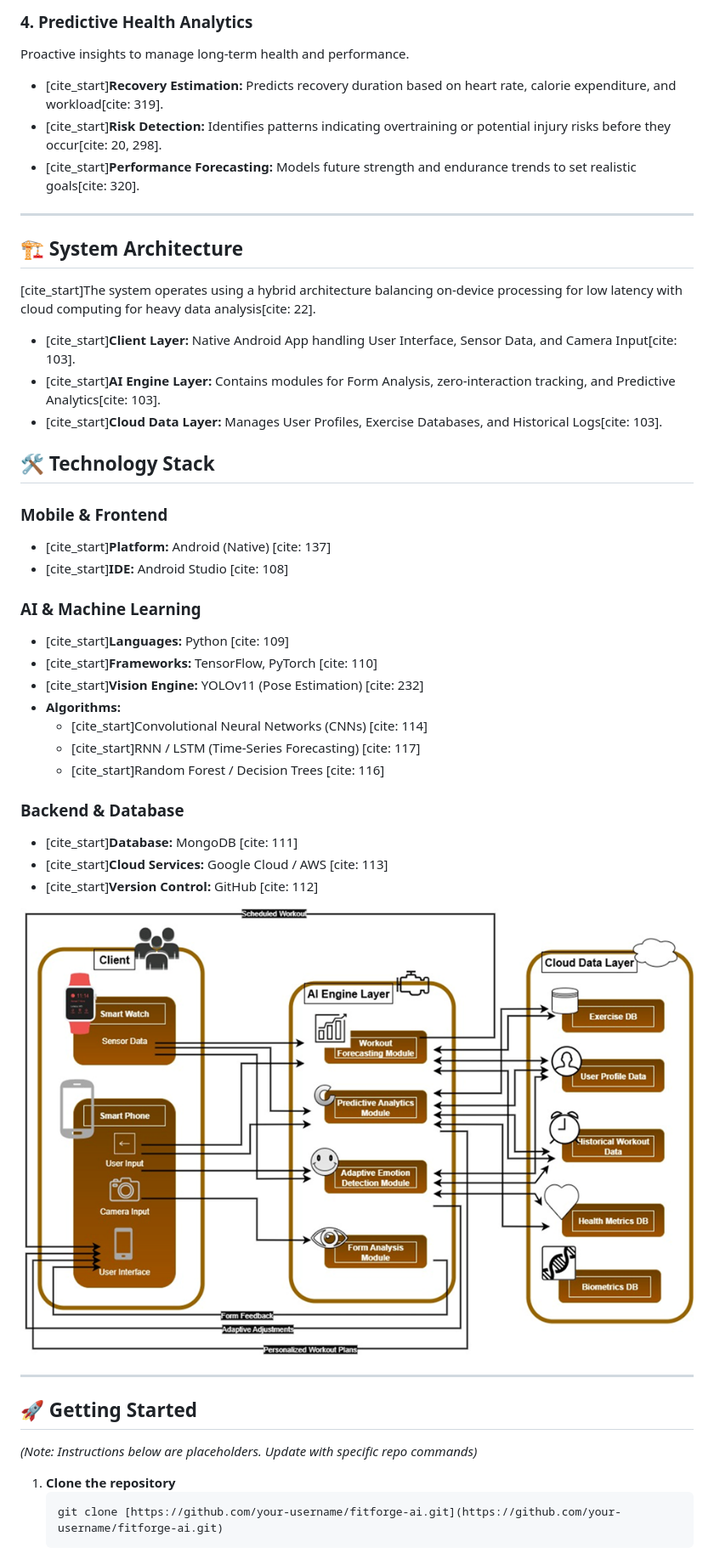
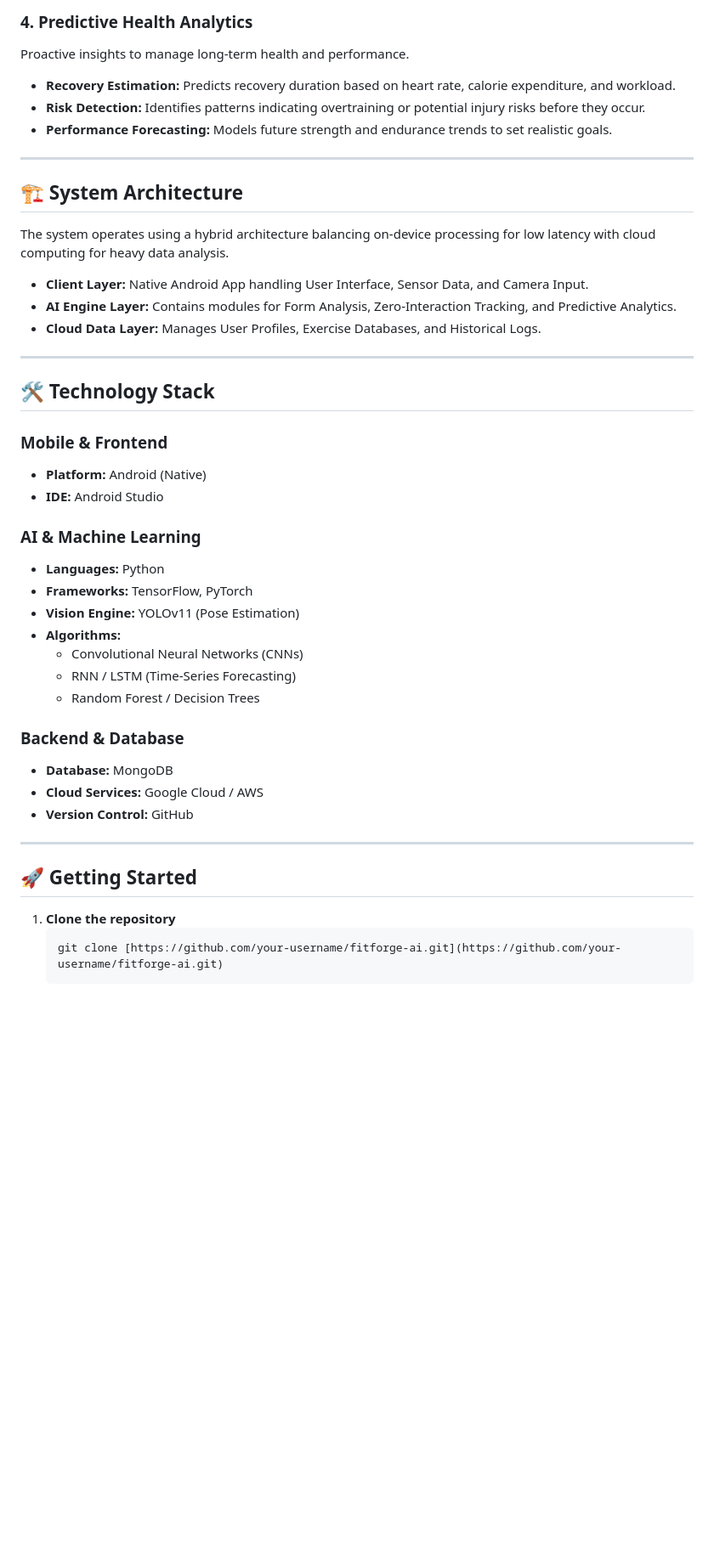
Before and after one commit to IjaasMohamed/25-26J-400-AI-Fitness-Nutrition-Coach, a Markdown page: README.md, the part around the change printed below. Shown: that part at 85% size. GitHub-like rendering; blank space fills up the shorter version.

````diff
--- a/README.md
+++ b/README.md
@@ -41,48 +43,45 @@ Replaces static templates with dynamic, AI-driven planning.
 
 ### 4. Predictive Health Analytics
 Proactive insights to manage long-term health and performance.
-* [cite_start]**Recovery Estimation:** Predicts recovery duration based on heart rate, calorie expenditure, and workload[cite: 319].
-* [cite_start]**Risk Detection:** Identifies patterns indicating overtraining or potential injury risks before they occur[cite: 20, 298].
-* [cite_start]**Performance Forecasting:** Models future strength and endurance trends to set realistic goals[cite: 320].
+* **Recovery Estimation:** Predicts recovery duration based on heart rate, calorie expenditure, and workload.
+* **Risk Detection:** Identifies patterns indicating overtraining or potential injury risks before they occur.
+* **Performance Forecasting:** Models future strength and endurance trends to set realistic goals.
 
 ---
 
 ## 🏗 System Architecture
 
-[cite_start]The system operates using a hybrid architecture balancing on-device processing for low latency with cloud computing for heavy data analysis[cite: 22].
+The system operates using a hybrid architecture balancing on-device processing for low latency with cloud computing for heavy data analysis.
 
-* [cite_start]**Client Layer:** Native Android App handling User Interface, Sensor Data, and Camera Input[cite: 103].
-* [cite_start]**AI Engine Layer:** Contains modules for Form Analysis, zero-interaction tracking, and Predictive Analytics[cite: 103].
-* [cite_start]**Cloud Data Layer:** Manages User Profiles, Exercise Databases, and Historical Logs[cite: 103].
+* **Client Layer:** Native Android App handling User Interface, Sensor Data, and Camera Input.
+* **AI Engine Layer:** Contains modules for Form Analysis, Zero-Interaction Tracking, and Predictive Analytics.
+* **Cloud Data Layer:** Manages User Profiles, Exercise Databases, and Historical Logs.
+
+---
 
 ## 🛠 Technology Stack
 
 ### Mobile & Frontend
-* [cite_start]**Platform:** Android (Native) [cite: 137]
-* [cite_start]**IDE:** Android Studio [cite: 108]
+* **Platform:** Android (Native)
+* **IDE:** Android Studio
 
 ### AI & Machine Learning
-* [cite_start]**Languages:** Python [cite: 109]
-* [cite_start]**Frameworks:** TensorFlow, PyTorch [cite: 110]
-* [cite_start]**Vision Engine:** YOLOv11 (Pose Estimation) [cite: 232]
+* **Languages:** Python
+* **Frameworks:** TensorFlow, PyTorch
+* **Vision Engine:** YOLOv11 (Pose Estimation)
 * **Algorithms:**
-    * [cite_start]Convolutional Neural Networks (CNNs) [cite: 114]
-    * [cite_start]RNN / LSTM (Time-Series Forecasting) [cite: 117]
-    * [cite_start]Random Forest / Decision Trees [cite: 116]
+    * Convolutional Neural Networks (CNNs)
+    * RNN / LSTM (Time-Series Forecasting)
+    * Random Forest / Decision Trees
 
 ### Backend & Database
-* [cite_start]**Database:** MongoDB [cite: 111]
-* [cite_start]**Cloud Services:** Google Cloud / AWS [cite: 113]
-* [cite_start]**Version Control:** GitHub [cite: 112]
-
-
-![alt text](image-1.png)
+* **Database:** MongoDB
+* **Cloud Services:** Google Cloud / AWS
+* **Version Control:** GitHub
 
 ---
 
 ## 🚀 Getting Started
-
-*(Note: Instructions below are placeholders. Update with specific repo commands)*
 
 1.  **Clone the repository**
     ```bash
````
Also changed, not shown: other parts of README.md (+25 -21 lines), image-2.png (added).
